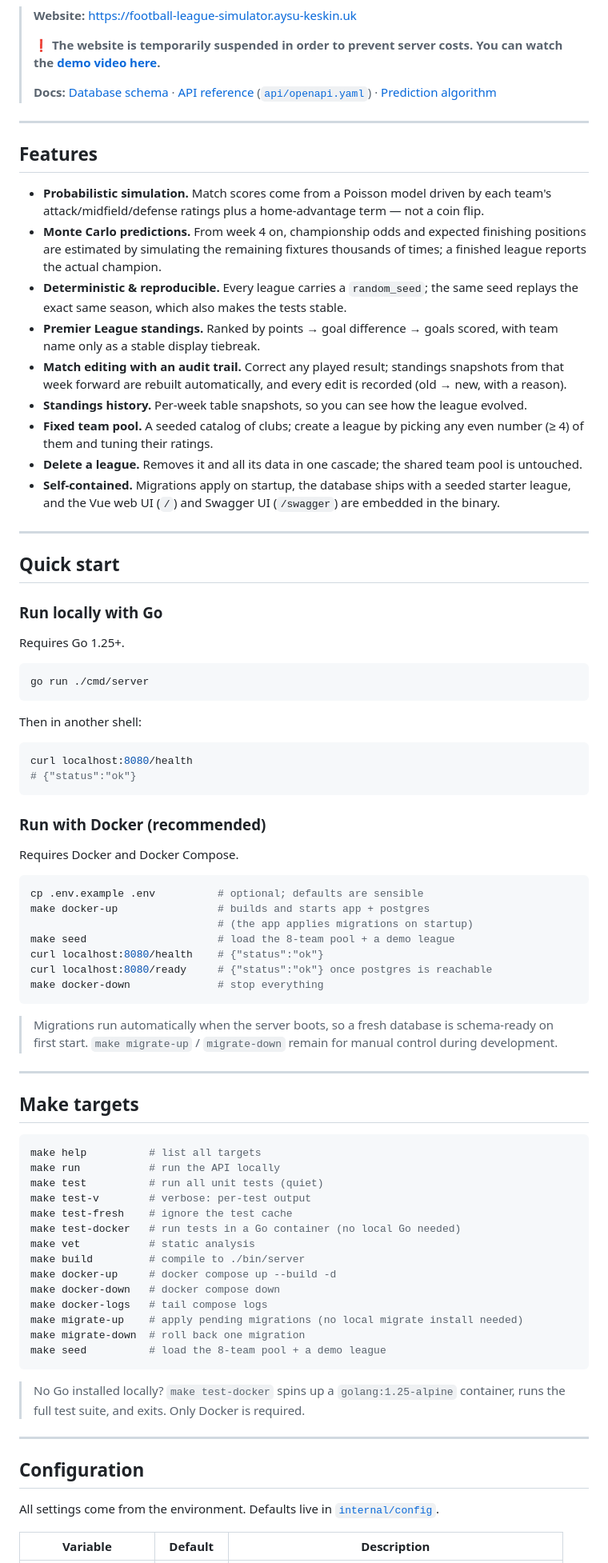
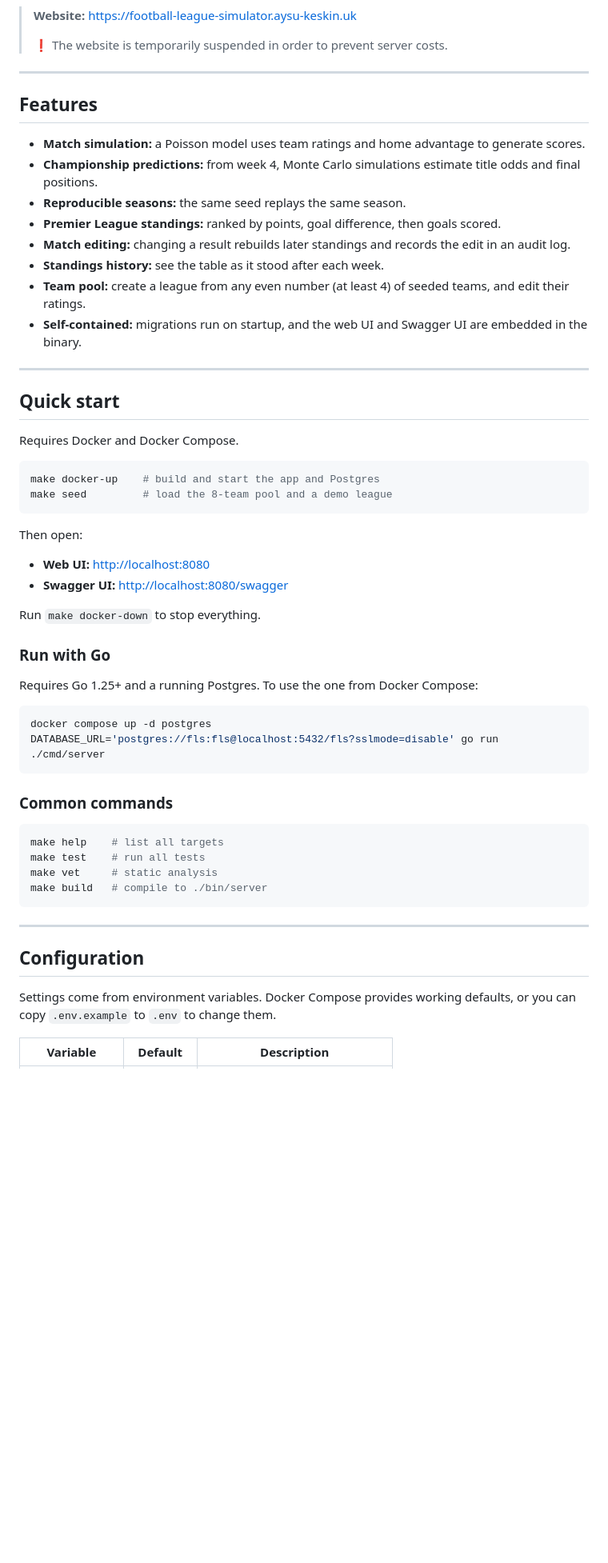
Before and after one commit to AysuKeskin/football-league-simulator, a Markdown page: README.md, the part around one of its changes. Shown at 80% size. Drawn GitHub-style; blank space fills up the shorter version.

Commit message:
docs: update README for clarity and demo video accessibility

````diff
--- a/README.md
+++ b/README.md
@@ -5,88 +9,61 @@ A Go backend that simulates a football league with probabilistic match results,
 > **Website:** [https://football-league-simulator.aysu-keskin.uk](https://football-league-simulator.aysu-keskin.uk)
 >
-> ❗ **The website is temporarily suspended in order to prevent server costs. You can watch the [demo video here](https://youtu.be/g4DMZ8TcGqw).**
->
-> **Docs:** [Database schema](docs/DATABASE_SCHEMA.md) · [API reference](https://football-league-simulator.aysu-keskin.uk/swagger) ([`api/openapi.yaml`](api/openapi.yaml)) · [Prediction algorithm](docs/PREDICTION_ALGORITHM.md)
+> ❗ The website is temporarily suspended in order to prevent server costs.
 
 ---
 
 ## Features
 
-- **Probabilistic simulation.** Match scores come from a Poisson model driven by each team's attack/midfield/defense ratings plus a home-advantage term — not a coin flip.
-- **Monte Carlo predictions.** From week 4 on, championship odds and expected finishing positions are estimated by simulating the remaining fixtures thousands of times; a finished league reports the actual champion.
-- **Deterministic & reproducible.** Every league carries a `random_seed`; the same seed replays the exact same season, which also makes the tests stable.
-- **Premier League standings.** Ranked by points → goal difference → goals scored, with team name only as a stable display tiebreak.
-- **Match editing with an audit trail.** Correct any played result; standings snapshots from that week forward are rebuilt automatically, and every edit is recorded (old → new, with a reason).
-- **Standings history.** Per-week table snapshots, so you can see how the league evolved.
-- **Fixed team pool.** A seeded catalog of clubs; create a league by picking any even number (≥ 4) of them and tuning their ratings.
-- **Delete a league.** Removes it and all its data in one cascade; the shared team pool is untouched.
-- **Self-contained.** Migrations apply on startup, the database ships with a seeded starter league, and the Vue web UI (`/`) and Swagger UI (`/swagger`) are embedded in the binary.
+- **Match simulation:** a Poisson model uses team ratings and home advantage to generate scores.
+- **Championship predictions:** from week 4, Monte Carlo simulations estimate title odds and final positions.
+- **Reproducible seasons:** the same seed replays the same season.
+- **Premier League standings:** ranked by points, goal difference, then goals scored.
+- **Match editing:** changing a result rebuilds later standings and records the edit in an audit log.
+- **Standings history:** see the table as it stood after each week.
+- **Team pool:** create a league from any even number (at least 4) of seeded teams, and edit their ratings.
+- **Self-contained:** migrations run on startup, and the web UI and Swagger UI are embedded in the binary.
 
 ---
 
 ## Quick start
 
-### Run locally with Go
-
-Requires Go 1.25+.
-
-```bash
-go run ./cmd/server
-```
-
-Then in another shell:
-
-```bash
-curl localhost:8080/health
-# {"status":"ok"}
-```
-
-### Run with Docker (recommended)
-
 Requires Docker and Docker Compose.
 
 ```bash
-cp .env.example .env          # optional; defaults are sensible
-make docker-up                # builds and starts app + postgres
-                              # (the app applies migrations on startup)
-make seed                     # load the 8-team pool + a demo league
-curl localhost:8080/health    # {"status":"ok"}
-curl localhost:8080/ready     # {"status":"ok"} once postgres is reachable
-make docker-down              # stop everything
+make docker-up    # build and start the app and Postgres
+make seed         # load the 8-team pool and a demo league
 ```
 
-> Migrations run automatically when the server boots, so a fresh database
-> is schema-ready on first start. `make migrate-up` / `migrate-down` remain
-> for manual control during development.
+Then open:
 
----
+- **Web UI:** [http://localhost:8080](http://localhost:8080)
+- **Swagger UI:** [http://localhost:8080/swagger](http://localhost:8080/swagger)
 
-## Make targets
+Run `make docker-down` to stop everything.
+
+### Run with Go
+
+Requires Go 1.25+ and a running Postgres. To use the one from Docker Compose:
 
 ```bash
-make help          # list all targets
-make run           # run the API locally
-make test          # run all unit tests (quiet)
-make test-v        # verbose: per-test output
-make test-fresh    # ignore the test cache
-make test-docker   # run tests in a Go container (no local Go needed)
-make vet           # static analysis
-make build         # compile to ./bin/server
-make docker-up     # docker compose up --build -d
-make docker-down   # docker compose down
-make docker-logs   # tail compose logs
-make migrate-up    # apply pending migrations (no local migrate install needed)
-make migrate-down  # roll back one migration
-make seed          # load the 8-team pool + a demo league
+docker compose up -d postgres
+DATABASE_URL='postgres://fls:fls@localhost:5432/fls?sslmode=disable' go run ./cmd/server
 ```
 
-> No Go installed locally? `make test-docker` spins up a `golang:1.25-alpine` container, runs the full test suite, and exits. Only Docker is required.
+### Common commands
+
+```bash
+make help    # list all targets
+make test    # run all tests
+make vet     # static analysis
+make build   # compile to ./bin/server
+```
 
 ---
 
 ## Configuration
 
-All settings come from the environment. Defaults live in [`internal/config`](internal/config/config.go).
+Settings come from environment variables. Docker Compose provides working defaults, or you can copy `.env.example` to `.env` to change them.
 
 | Variable | Default | Description |
 |---|---|---|
````
Also changed, not shown: other parts of README.md (+33 -75 lines).
